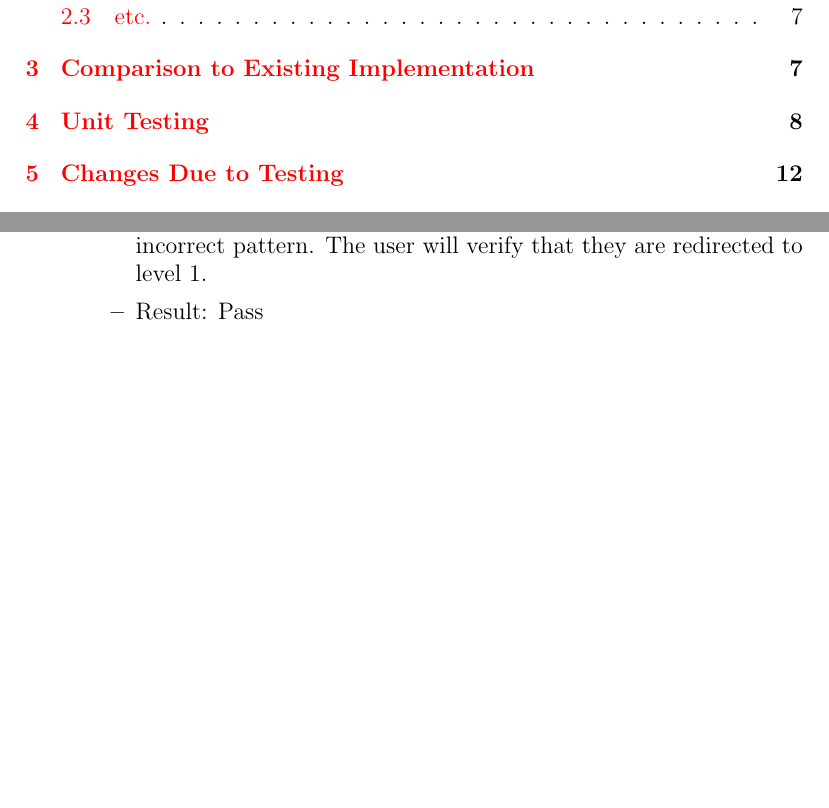
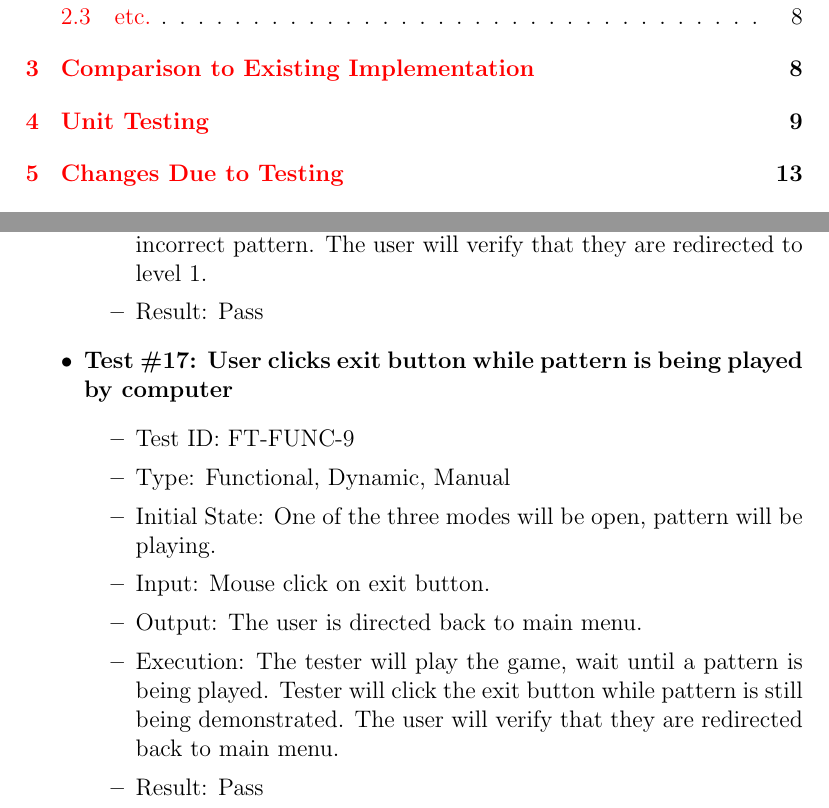
Before and after one commit to JP-Dakran/DNA_Says, a LaTeX document (Doc/TestReport/TestReport.tex): two parts of pages 2 and 9 of 16, joined at a grey line, cut so that both start at the same text, the shorter picture padded with empty space. Compiled offline with pdfLaTeX.

Commit message:
Added test 17 - functional - functionality

```diff
--- a/Doc/TestReport/TestReport.tex
+++ b/Doc/TestReport/TestReport.tex
@@ -251,6 +251,17 @@
 \item Result: Pass
 \end{itemize}
 
+\item \textbf{Test \#17: User clicks exit button while pattern is being played by computer}
+\begin{itemize}
+\item Test ID: FT-FUNC-9
+\item Type: Functional, Dynamic, Manual
+\item Initial State: One of the three modes will be open, pattern will be playing.
+\item Input: Mouse click on exit button.
+\item Output: The user is directed back to main menu.
+\item Execution: The tester will play the game, wait until a pattern is being played. Tester will click the exit button while pattern is still being demonstrated. The user will verify that they are redirected back to main menu.
+\item Result: Pass
+\end{itemize}
+
 \end{itemize}
 
 \subsection{Parallelism}
```
